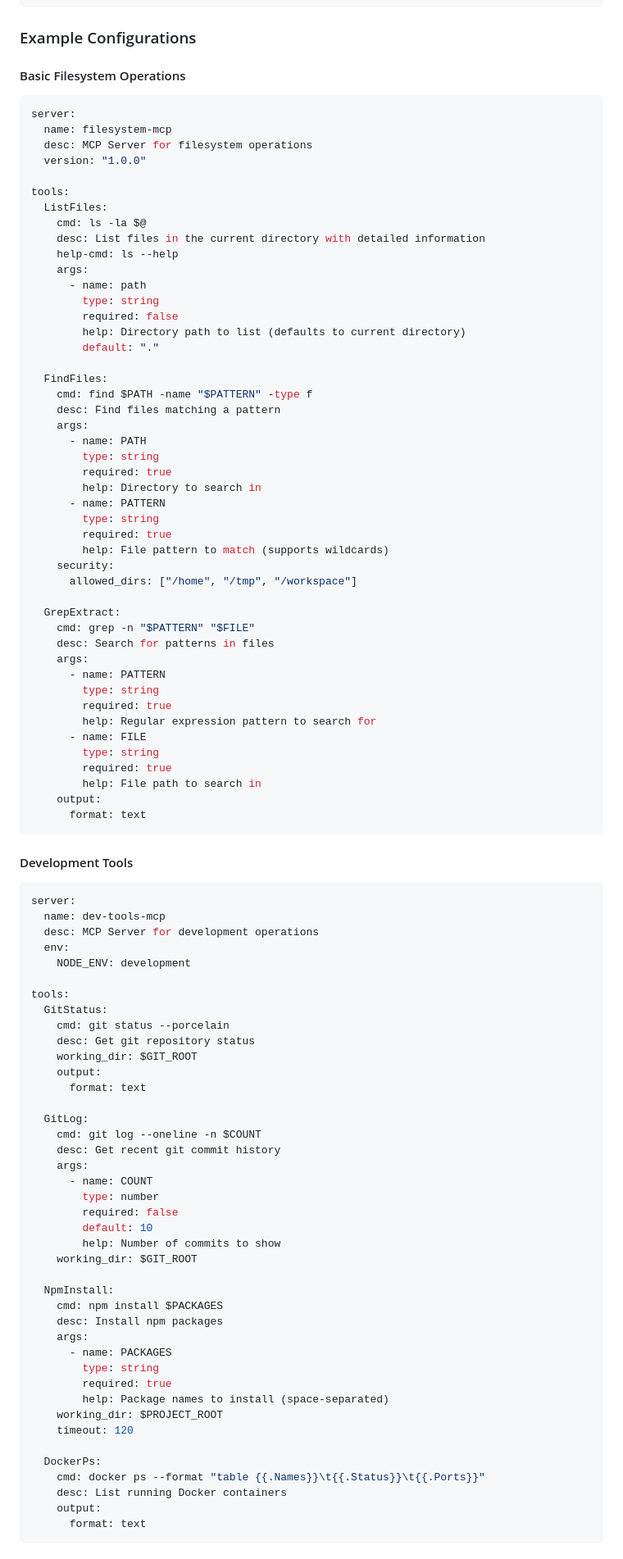
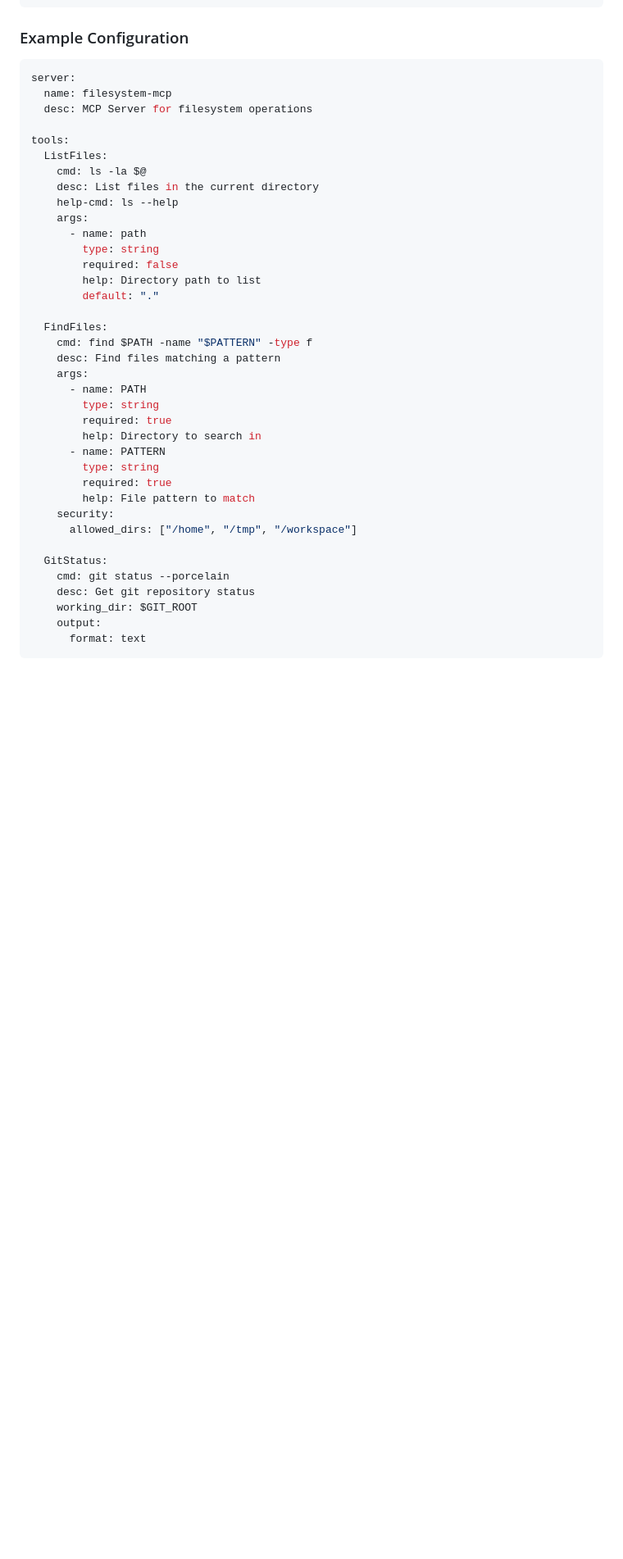
Before and after one commit to BlakeASmith/shellmcp, a Markdown page: README.md, the part around one of its changes. Shown at 82% size. GitHub-like rendering; blank space fills up the shorter version.

Commit message:
Refactor: Consolidate and simplify example configurations
Co-authored-by: blakeinvictoria <blakeinvictoria@gmail.com>

````diff
--- a/README.md
+++ b/README.md
@@ -45,26 +45,23 @@ tools:
       allowed_dirs: []  # Optional: Restrict to specific directories
 ```
 
-### Example Configurations
-
-#### Basic Filesystem Operations
+### Example Configuration
 
 ```yml
 server:
   name: filesystem-mcp
   desc: MCP Server for filesystem operations
-  version: "1.0.0"
 
 tools:
   ListFiles:
     cmd: ls -la $@
-    desc: List files in the current directory with detailed information
+    desc: List files in the current directory
     help-cmd: ls --help
     args:
       - name: path
         type: string
         required: false
-        help: Directory path to list (defaults to current directory)
+        help: Directory path to list
         default: "."
 
   FindFiles:
@@ -78,69 +75,13 @@ tools:
       - name: PATTERN
         type: string
         required: true
-        help: File pattern to match (supports wildcards)
+        help: File pattern to match
     security:
       allowed_dirs: ["/home", "/tmp", "/workspace"]
 
-  GrepExtract:
-    cmd: grep -n "$PATTERN" "$FILE"
-    desc: Search for patterns in files
-    args:
-      - name: PATTERN
-        type: string
-        required: true
-        help: Regular expression pattern to search for
-      - name: FILE
-        type: string
-        required: true
-        help: File path to search in
-    output:
-      format: text
-```
-
-#### Development Tools
-
-```yml
-server:
-  name: dev-tools-mcp
-  desc: MCP Server for development operations
-  env:
-    NODE_ENV: development
-
-tools:
   GitStatus:
     cmd: git status --porcelain
     desc: Get git repository status
     working_dir: $GIT_ROOT
     output:
       format: text
-
-  GitLog:
-    cmd: git log --oneline -n $COUNT
-    desc: Get recent git commit history
-    args:
-      - name: COUNT
-        type: number
-        required: false
-        default: 10
-        help: Number of commits to show
-    working_dir: $GIT_ROOT
-
-  NpmInstall:
-    cmd: npm install $PACKAGES
-    desc: Install npm packages
-    args:
-      - name: PACKAGES
-        type: string
-        required: true
-        help: Package names to install (space-separated)
-    working_dir: $PROJECT_ROOT
-    timeout: 120
-
-  DockerPs:
-    cmd: docker ps --format "table {{.Names}}\t{{.Status}}\t{{.Ports}}"
-    desc: List running Docker containers
-    output:
-      format: text
-```
-
````
Also changed, not shown: other parts of README.md (+0 -172 lines).
